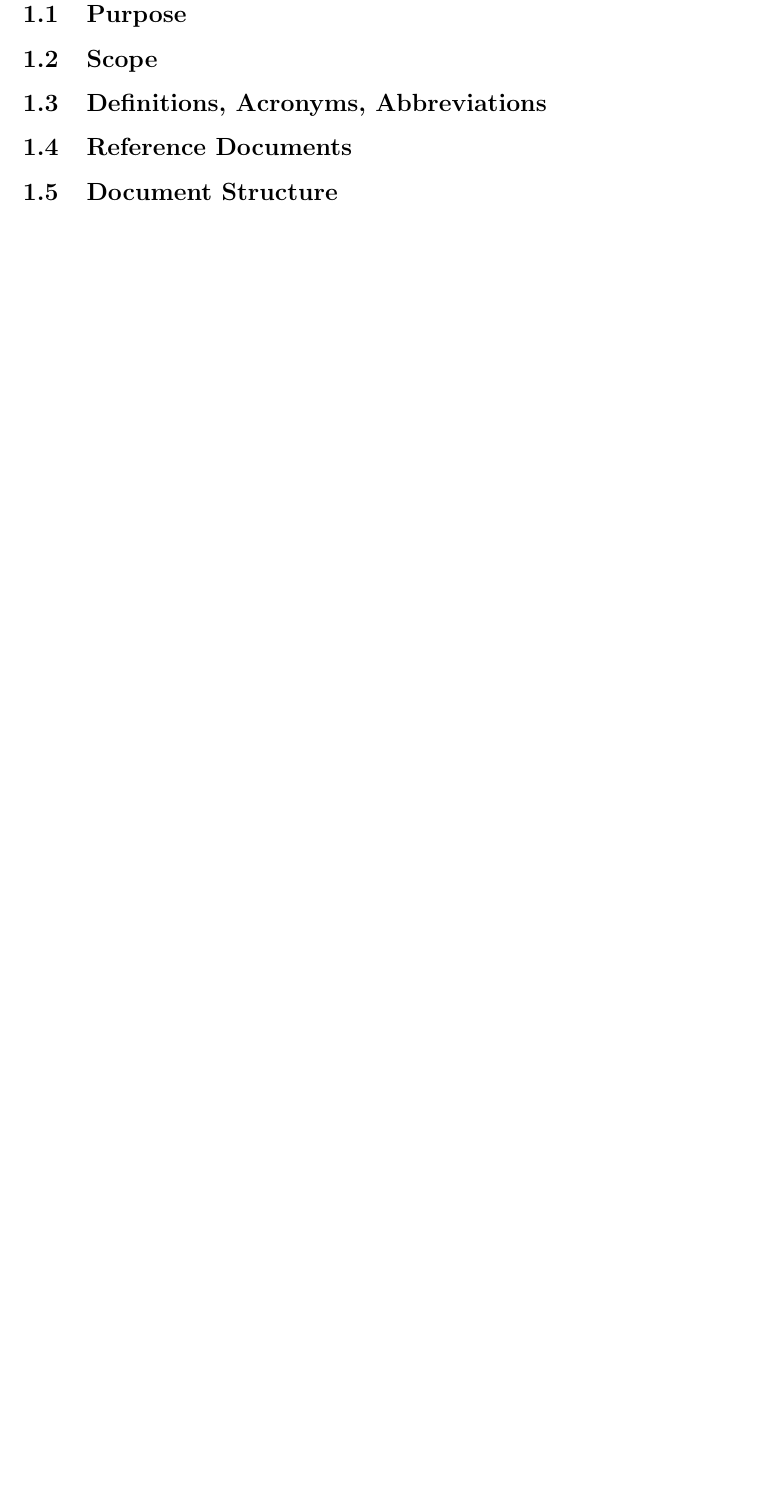
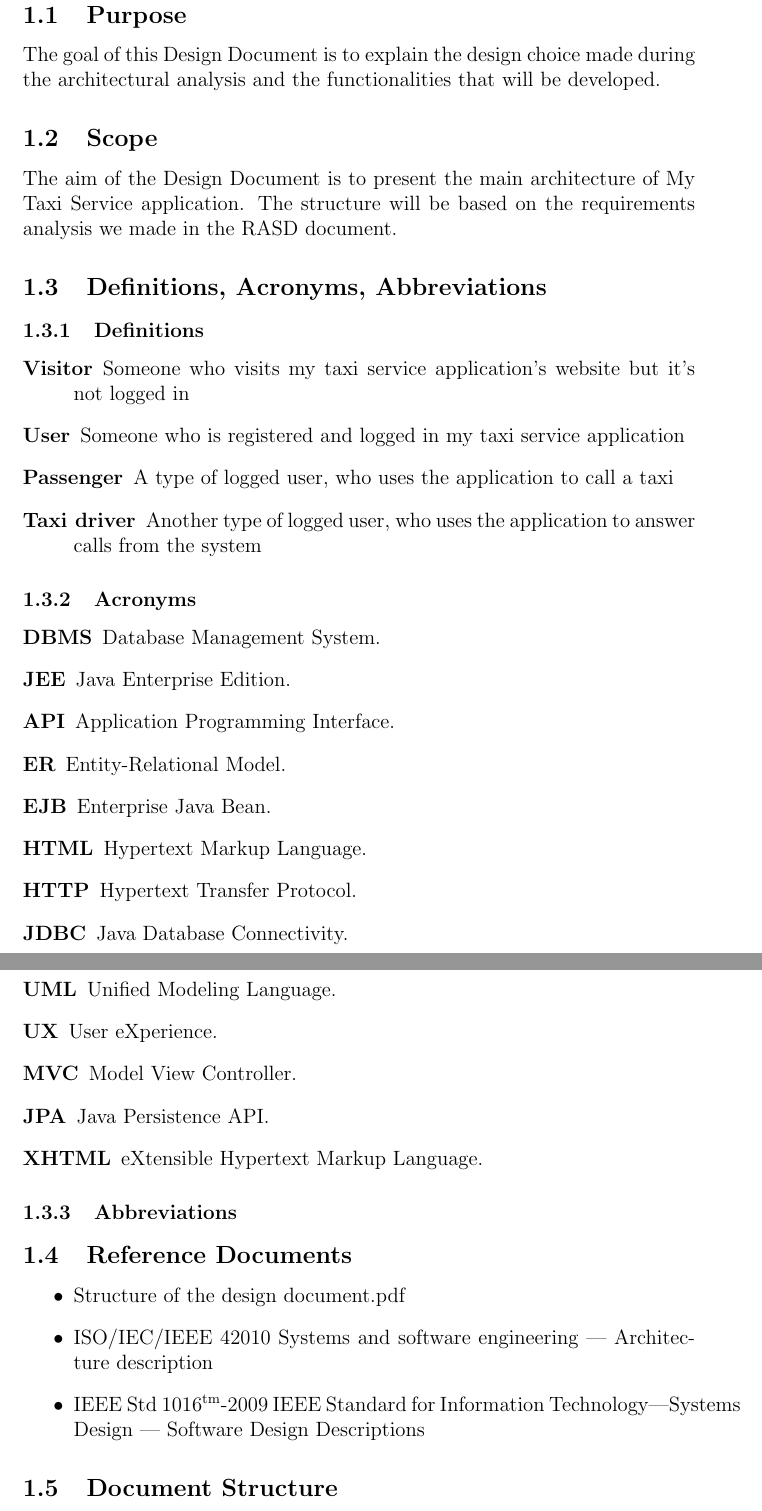
Before and after one commit to AndreaColombo/myTaxiService---Software-Engineering-2-Project-15-16, a LaTeX document (DD/DD.tex, which reads DD/Introduction.tex): part of page 3 of 8 before the commit and two parts of pages 3 and 4 of 9 after it, the two joined at a grey line, cut so that both start at the same text, the shorter picture padded with empty space. Compiled offline with pdfLaTeX.

Commit message:
introduction done

```diff
--- a/DD/Introduction.tex
+++ b/DD/Introduction.tex
@@ -1,11 +1,44 @@
 \section{Introduction}
 
 \subsection{Purpose}
+The goal of this Design Document is to explain the design choice made during the architectural analysis and the functionalities that will be developed.
 
 \subsection{Scope}
+The aim of the Design Document is to present the main architecture of My Taxi Service application. The structure will be based on the requirements analysis we made in the RASD document.
 
 \subsection{Definitions, Acronyms, Abbreviations}
+\subsubsection{Definitions}
+\begin{description}
+	\item [Visitor] Someone who visits my taxi service application's website but it's not logged in
+	\item [User] Someone who is registered and logged in my taxi service application
+	\item [Passenger] A type of logged user, who uses the application to call a taxi
+	\item [Taxi driver] Another type of logged user, who uses the application to answer calls from the system
+\end{description}
+
+\subsubsection{Acronyms}
+\begin{description}
+	\item[DBMS] Database Management System.
+	\item[JEE] Java Enterprise Edition.
+	\item[API]Application Programming Interface.
+	\item[ER] Entity-Relational Model.
+	\item[EJB] Enterprise Java Bean.
+	\item[HTML] Hypertext Markup Language.
+	\item[HTTP] Hypertext Transfer Protocol.
+	\item[JDBC] Java Database Connectivity.
+	\item[UML] Unified Modeling Language.
+	\item[UX] User eXperience.
+	\item[MVC] Model View Controller.
+	\item[JPA] Java Persistence API.
+	\item[XHTML] eXtensible Hypertext Markup Language.
+\end{description}
+
+\subsubsection{Abbreviations}
 
 \subsection{Reference Documents}
+\begin{itemize}
+	\item Structure of the design document.pdf
+	\item ISO/IEC/IEEE 42010 Systems and software engineering — Architecture description
+	\item IEEE Std 1016\textsuperscript{tm}-2009 IEEE Standard for Information Technology—Systems Design — Software Design Descriptions
+\end{itemize}
 
 \subsection{Document Structure}
```
Also changed, not shown: DD/DD.tex (+5 -1 lines), DD/DD.pdf, Rasd/Rasd.pdf, DD/Introduction.tex (9 more changed lines).
